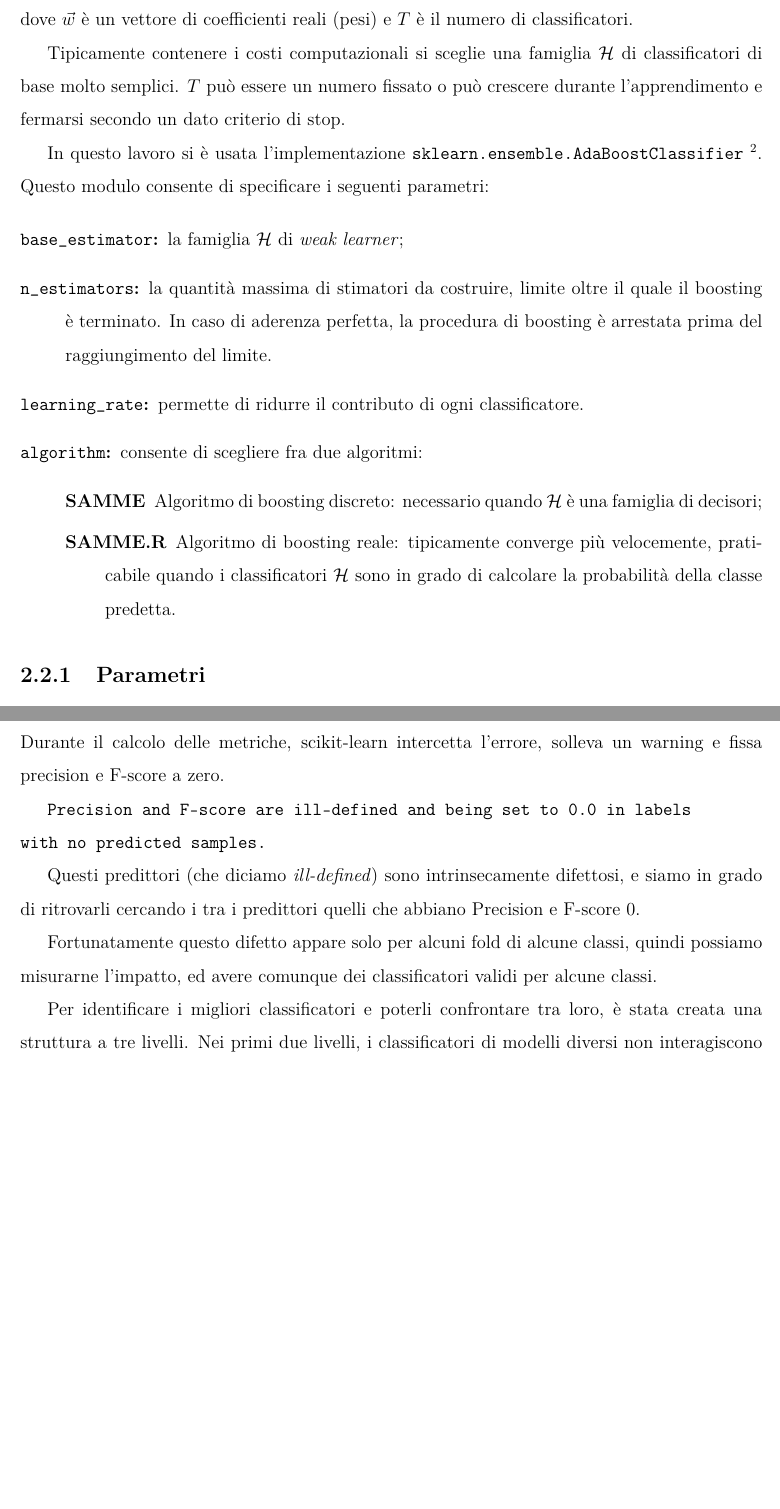
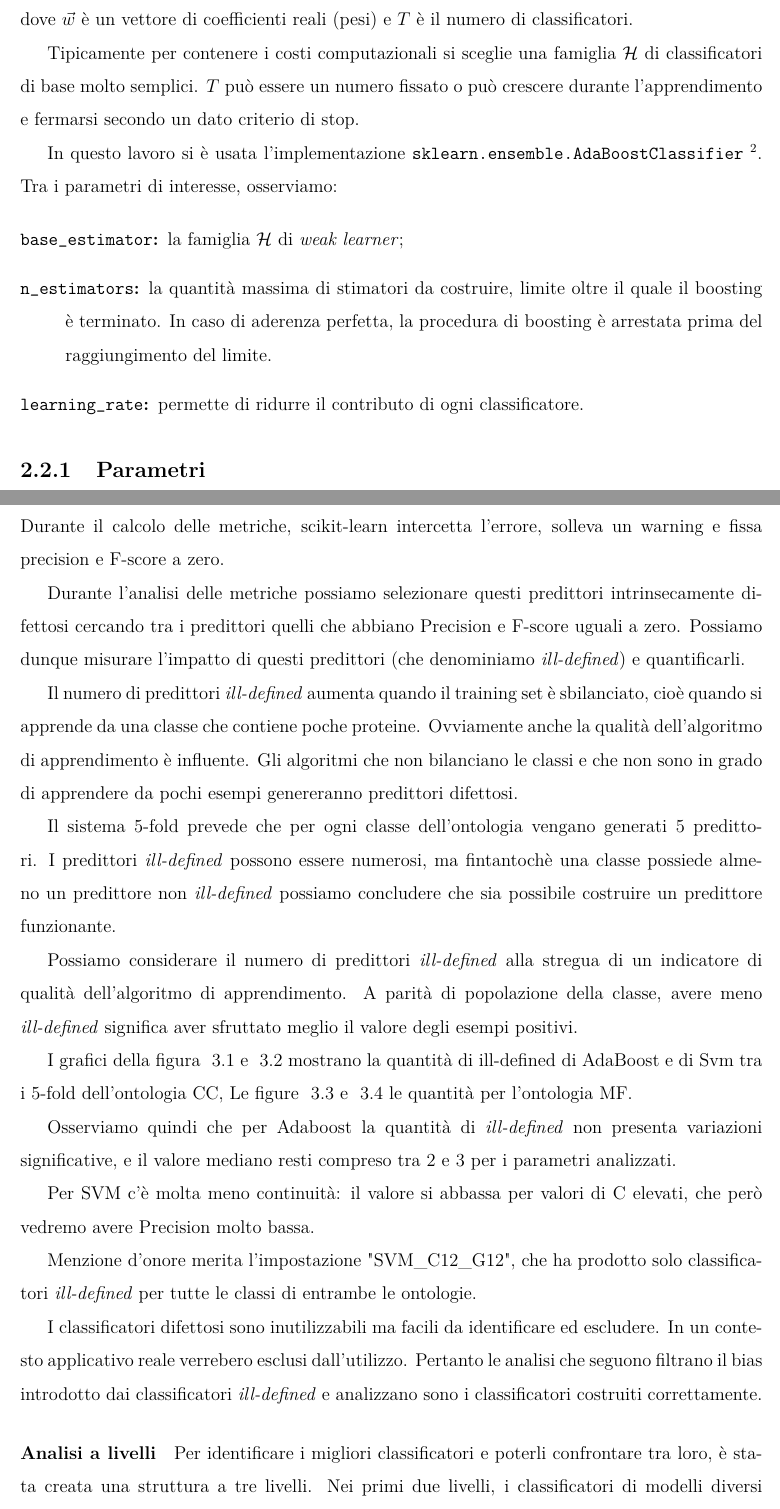
Before and after one commit to Luni-4/Bioinformatica, a LaTeX thesis (report.tex): two parts of pages 10 and 16 of 29, joined at a grey line, cut so that both start at the same text, the shorter picture padded with empty space. Compiled offline with pdfLaTeX.

Commit message:
update report: fix type, complete ills analysis

```diff
--- a/report.tex
+++ b/report.tex
@@ -306,22 +306,18 @@ Al termine avremo un classificatore nella forma
 \[\hat{y}=\sgn(\sum_{i=1}^{T} w_{i}h_{i}(\vec{x}))\]
 dove $ \vec{w} $ è un vettore di coefficienti reali (pesi) e $ T $ è il numero di classificatori.
 
-Tipicamente contenere i costi computazionali si sceglie una famiglia $ \mathcal{H} $ di classificatori di base molto semplici. $ T $ può essere un numero fissato o può crescere durante l'apprendimento e fermarsi secondo un dato criterio di stop.
+Tipicamente per contenere i costi computazionali si sceglie una famiglia $ \mathcal{H} $ di classificatori di base molto semplici. $ T $ può essere un numero fissato o può crescere durante l'apprendimento e fermarsi secondo un dato criterio di stop.
 
 In questo lavoro si è usata l'implementazione \texttt{sklearn.ensemble.AdaBoostClassifier}
 \footnote{\url{scikit-learn.org/stable/modules/generated/sklearn.ensemble.AdaBoostClassifier.html}}.
-Questo modulo consente di specificare i seguenti parametri:
+Tra i parametri di interesse, osserviamo:
 
 \begin{description}
 \item[\texttt{base\_estimator}:]la famiglia $ \mathcal{H} $ di \emph{weak learner};
 \item[\texttt{n\_estimators}:]la quantità massima di stimatori da costruire, limite oltre il quale il boosting è terminato.
 In caso di aderenza perfetta, la procedura di boosting è arrestata prima del raggiungimento del limite.
 \item[\texttt{learning\_rate}:] permette di ridurre il contributo di ogni classificatore.
-\item[\texttt{algorithm}:]consente di scegliere fra due algoritmi:
-\begin{description}
-\item[SAMME]Algoritmo di boosting discreto: necessario quando $ \mathcal{H} $ è una famiglia di decisori;
-\item[SAMME.R]Algoritmo di boosting reale: tipicamente converge più velocemente, praticabile quando i classificatori $ \mathcal{H} $ sono in grado di calcolare la probabilità della classe predetta.
-\end{description}
+
 \end{description}
 
 \subsection{Parametri}
@@ -479,19 +475,33 @@ Come spiegato precedentemente, le metriche vengono calcolate per ogni fold di un
 
 \section{Risultati}
 
-\paragraph{Ill-defined}Durante la fase di validazione è emerso che parte dei classificatori addestrati non ha predetto alcun esempio del test set, dando solo risposte negative. Poichè i 5 fold sono stati costruiti in modo da possedere sempre almeno un esempio positivo, questo significa che il classificatore ha commesso un errore.
+\paragraph{Ill-defined}
+Durante la fase di validazione è emerso che parte dei classificatori addestrati non ha predetto alcun esempio del test set, dando solo risposte negative. Poichè i 5 fold sono stati costruiti in modo da possedere sempre almeno un esempio positivo, questo significa che il classificatore ha commesso un errore.
 
 Tale errore va oltre alla logica dei normali errori che può commettere un classificatore. Non avendo predetto neanche un positivo (vero o falso che sia), non si può escludere che il classificatore abbia semplicemente appreso a rispondere negativamente a qualunque input, rendendosi di fatto inutilizzabile.
 
 Inoltre, poichè il numero di positivi è zero, il calcolo della precision è impossibile, dal momento che avremmo una divisione per zero. Di conseguenza anche F-score non è computabile. Durante il calcolo delle metriche, scikit-learn intercetta l'errore, solleva un warning e fissa precision e F-score a zero.
 
-\texttt{Precision and F-score are ill-defined and being set to 0.0 in labels \\
-with no predicted samples.}
+Durante l'analisi delle metriche possiamo selezionare questi predittori intrinsecamente difettosi cercando tra i predittori quelli che abbiano Precision e F-score uguali a zero. Possiamo dunque misurare l'impatto di questi predittori (che denominiamo \emph{ill-defined}) e quantificarli.
 
-Questi predittori (che diciamo \emph{ill-defined}) sono intrinsecamente difettosi, e siamo in grado di ritrovarli cercando i tra i predittori quelli che abbiano Precision e F-score 0.
+Il numero di predittori \emph{ill-defined} aumenta quando il training set è sbilanciato, cioè quando si apprende da una classe che contiene poche proteine. Ovviamente anche la qualità dell'algoritmo di apprendimento è influente. Gli algoritmi che non bilanciano le classi e che non sono in grado di apprendere da pochi esempi genereranno predittori difettosi.
 
-Fortunatamente questo difetto appare solo per alcuni fold di alcune classi, quindi possiamo misurarne l'impatto, ed avere comunque dei classificatori validi per alcune classi.
+%grafico che mostra come varia qualche metrica e/o il numero di ill defined in base alla popolazione della classe
+Il sistema 5-fold prevede che per ogni classe dell'ontologia vengano generati 5 predittori. I predittori \emph{ill-defined} possono essere numerosi, ma fintantochè una classe possiede almeno un predittore non \emph{ill-defined} possiamo concludere che sia possibile costruire un predittore funzionante.
 
+Possiamo considerare il numero di predittori \emph{ill-defined} alla stregua di un indicatore di qualità dell'algoritmo di apprendimento. A parità di popolazione della classe, avere meno \emph{ill-defined} significa aver sfruttato meglio il valore degli esempi positivi.
+
+I grafici della figura ~\ref{fig:ill1} e ~\ref{figure:ill12} mostrano la quantità di ill-defined di AdaBoost e di Svm tra i 5-fold dell'ontologia CC, Le figure ~\ref{fig:ill13} e ~\ref{figure:ill14} le quantità per l'ontologia MF.
+
+Osserviamo quindi che per Adaboost la quantità di \emph{ill-defined} non presenta variazioni significative, e il valore mediano resti compreso tra 2 e 3 per i parametri analizzati.
+
+Per SVM c'è molta meno continuità: il valore si abbassa per valori di C elevati, che però vedremo avere Precision molto bassa.
+
+Menzione d'onore merita l'impostazione "SVM\_C12\_G12", che ha prodotto solo classificatori \emph{ill-defined} per tutte le classi di entrambe le ontologie.
+
+I classificatori difettosi sono inutilizzabili ma facili da identificare ed escludere. In un contesto applicativo reale verrebero esclusi dall'utilizzo. Pertanto le analisi che seguono filtrano il bias introdotto dai classificatori \emph{ill-defined} e analizzano sono i classificatori costruiti correttamente.
+
+\paragraph{Analisi a livelli}
 Per identificare i migliori classificatori e poterli confrontare tra loro, è stata creata una struttura a tre livelli. Nei primi due livelli, i classificatori di modelli diversi non interagiscono tra loro. In ogni livello, le ontologie sono sempre analizzate in maniera indipendente.
 
 Al \textit{Livello 1} vengono confrontate le metriche prodotte dalle diverse configurazioni di uno stesso classificatore. Questo metodo consente di determinare qual è il migliore classificatore per ogni famiglia di modelli. La Figura~\ref{figure:liv1.1} e la Figura~\ref{figure:liv1.2} mostrano i migliori classificatori dell'ontologia CC, mentre la Figura~\ref{figure:liv1.3} e la Figura~\ref{figure:liv1.4} quelli dell'ontologia MF.
```
Also changed, not shown: report.tex (82 more changed lines).
